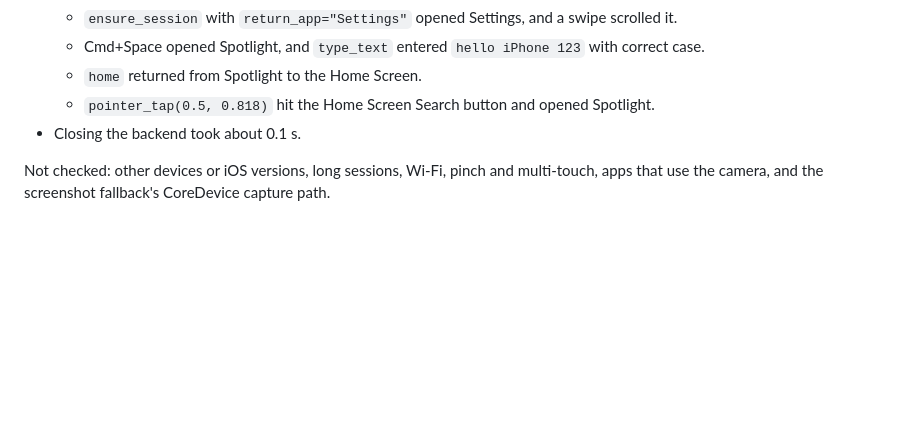
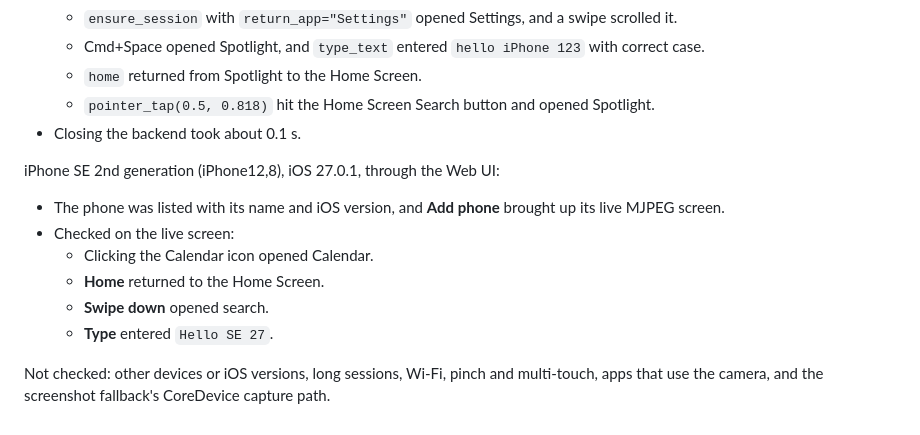
Before and after one commit to semsturgut/open-iphone-use, a Markdown page: docs/coredevice.md, the part around the change. Rendered like a GitHub page; blank space fills up the shorter version.

```diff
--- a/docs/coredevice.md
+++ b/docs/coredevice.md
@@ -71,5 +71,15 @@ With Xcode 27.2 installed and opened:
   - `pointer_tap(0.5, 0.818)` hit the Home Screen Search button and opened Spotlight.
 - Closing the backend took about 0.1 s.
 
+iPhone SE 2nd generation (iPhone12,8), iOS 27.0.1, through the Web UI:
+
+- The phone was listed with its name and iOS version, and **Add phone** brought up its live
+  MJPEG screen.
+- Checked on the live screen:
+  - Clicking the Calendar icon opened Calendar.
+  - **Home** returned to the Home Screen.
+  - **Swipe down** opened search.
+  - **Type** entered `Hello SE 27`.
+
 Not checked: other devices or iOS versions, long sessions, Wi-Fi, pinch and multi-touch,
 apps that use the camera, and the screenshot fallback's CoreDevice capture path.
```
Also changed, not shown: README.md (+1 -1 lines).
